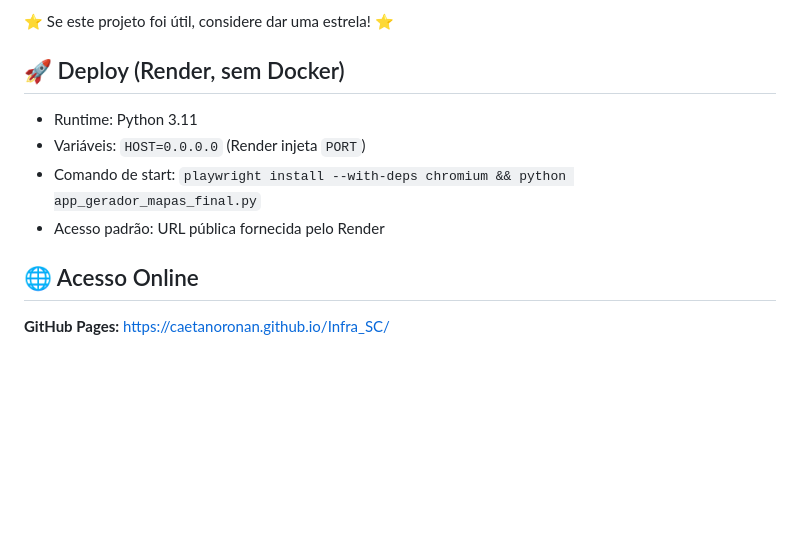
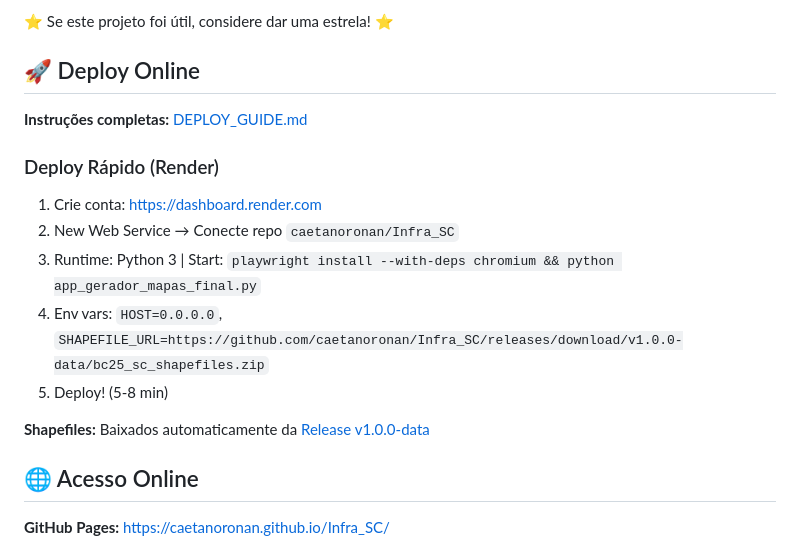
Before and after one commit to caetanoronan/Infra_SC, a Markdown page: README.md, the part around the change. GitHub-like rendering; blank space fills up the shorter version.

Commit message:
Add complete deployment guide with shapefile URL

```diff
--- a/README.md
+++ b/README.md
@@ -179,11 +179,18 @@ Para dúvidas, sugestões ou reportar problemas:
 
 ⭐ Se este projeto foi útil, considere dar uma estrela! ⭐
 
-## 🚀 Deploy (Render, sem Docker)
-- Runtime: Python 3.11
-- Variáveis: `HOST=0.0.0.0` (Render injeta `PORT`)
-- Comando de start: `playwright install --with-deps chromium && python app_gerador_mapas_final.py`
-- Acesso padrão: URL pública fornecida pelo Render
+## 🚀 Deploy Online
+
+**Instruções completas:** [DEPLOY_GUIDE.md](DEPLOY_GUIDE.md)
+
+### Deploy Rápido (Render)
+1. Crie conta: https://dashboard.render.com
+2. New Web Service → Conecte repo `caetanoronan/Infra_SC`
+3. Runtime: Python 3 | Start: `playwright install --with-deps chromium && python app_gerador_mapas_final.py`
+4. Env vars: `HOST=0.0.0.0`, `SHAPEFILE_URL=https://github.com/caetanoronan/Infra_SC/releases/download/v1.0.0-data/bc25_sc_shapefiles.zip`
+5. Deploy! (5-8 min)
+
+**Shapefiles:** Baixados automaticamente da [Release v1.0.0-data](https://github.com/caetanoronan/Infra_SC/releases/tag/v1.0.0-data)
 
 ## 🌐 Acesso Online
 
```
Also changed, not shown: DEPLOY_GUIDE.md (added, +164 -0 lines).
